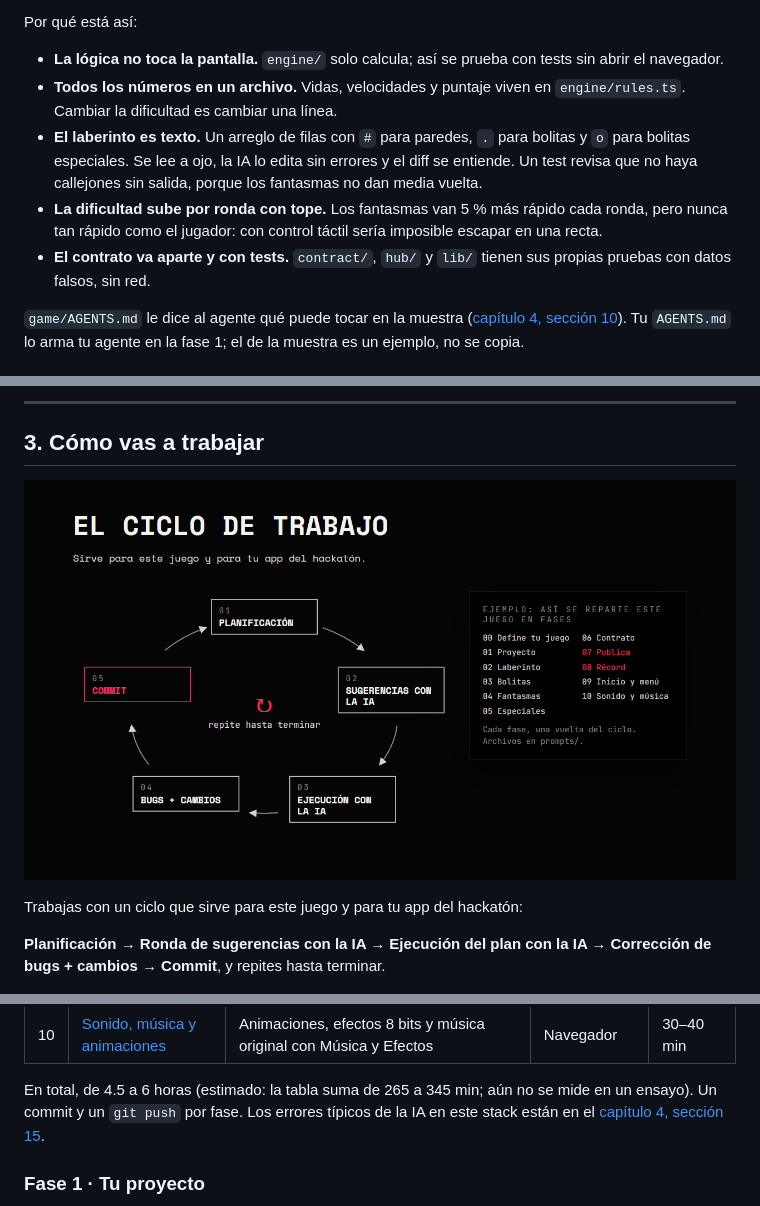
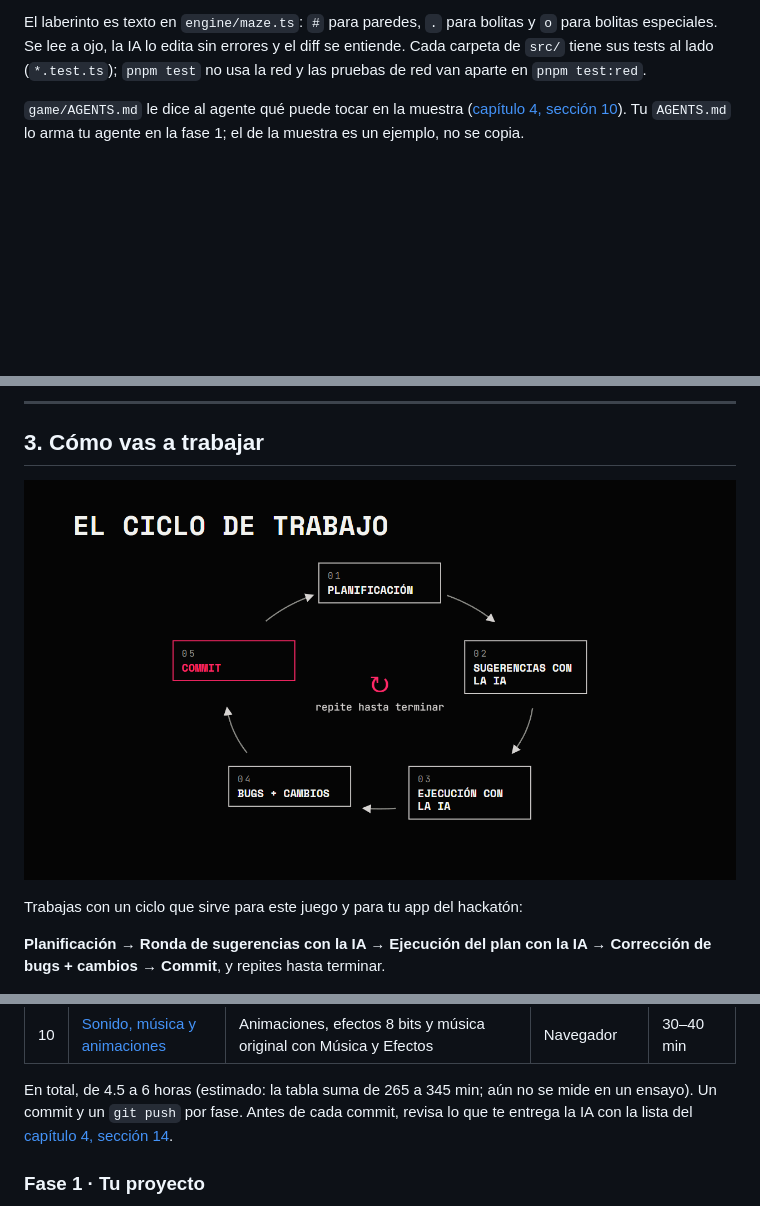
Before and after one commit to BrandonFilth/polkadot-devnet-workshop, a Markdown page: contenido/05-el-juego.md, 3 parts joined by grey strips. Drawn GitHub-style; pictures changed too: img/cap5/ciclo-de-trabajo.png; blank space fills up the shorter version.

```diff
--- a/contenido/05-el-juego.md
+++ b/contenido/05-el-juego.md
@@ -59,17 +58,8 @@ polkadot-devnet-workshop/
 
-Por qué está así:
-
-- **La lógica no toca la pantalla.** `engine/` solo calcula; así se prueba con tests sin abrir el
-  navegador.
-- **Todos los números en un archivo.** Vidas, velocidades y puntaje viven en `engine/rules.ts`.
-  Cambiar la dificultad es cambiar una línea.
-- **El laberinto es texto.** Un arreglo de filas con `#` para paredes, `.` para bolitas y `o` para
-  bolitas especiales. Se lee a ojo, la IA lo edita sin errores y el diff se entiende. Un test revisa
-  que no haya callejones sin salida, porque los fantasmas no dan media vuelta.
-- **La dificultad sube por ronda con tope.** Los fantasmas van 5 % más rápido cada ronda, pero
-  nunca tan rápido como el jugador: con control táctil sería imposible escapar en una recta.
-- **El contrato va aparte y con tests.** `contract/`, `hub/` y `lib/` tienen sus propias pruebas con
-  datos falsos, sin red.
+El laberinto es texto en `engine/maze.ts`: `#` para paredes, `.` para bolitas y `o` para bolitas
+especiales. Se lee a ojo, la IA lo edita sin errores y el diff se entiende. Cada carpeta de `src/`
+tiene sus tests al lado (`*.test.ts`); `pnpm test` no usa la red y las pruebas de red van aparte en
+`pnpm test:red`.
 
 `game/AGENTS.md` le dice al agente qué puede tocar en la muestra
 ([capítulo 4, sección 10](./04-vibe-coding.md#10-agentsmd)). Tu `AGENTS.md` lo arma tu agente en la
@@ -308,8 +298,8 @@ Así se reparte este juego en fases. Cada fase es una vuelta del ciclo de la
 | 10 | [Sonido, música y animaciones](../prompts/10-sonido-y-animaciones.md) | Animaciones, efectos 8 bits y música original con Música y Efectos | Navegador | 30–40 min |
 
 En total, de 4.5 a 6 horas (estimado: la tabla suma de 265 a 345 min; aún no se mide en un ensayo). Un commit y un `git push` por fase.
-Los errores típicos de la IA en este stack están en el
-[capítulo 4, sección 15](./04-vibe-coding.md#15-errores-comunes-de-la-ia-en-este-stack).
+Antes de cada commit, revisa lo que te entrega la IA con la lista del
+[capítulo 4, sección 14](./04-vibe-coding.md#14-cómo-supervisar-a-la-ia).
 
 ### Fase 1 · Tu proyecto
 
```
Also changed, not shown: other parts of contenido/05-el-juego.md (+24 -25 lines), contenido/04-vibe-coding.md (+0 -30 lines), prompts/revision.md (+1 -2 lines), img/cap1/05-firma.png, img/cap3/leer-escribir.png, img/cap5/proyecto-de-muestra.png, 4 other files.
